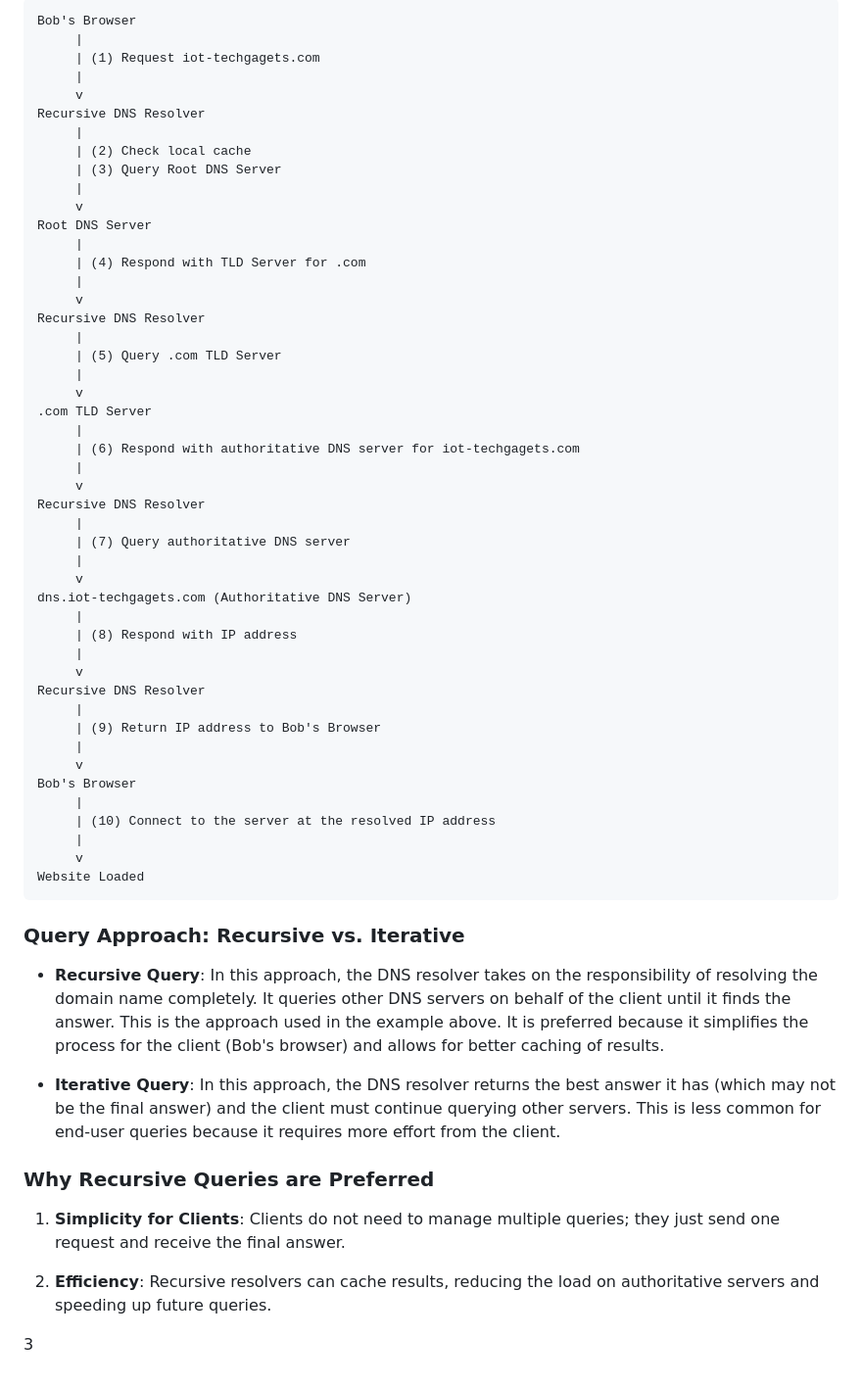
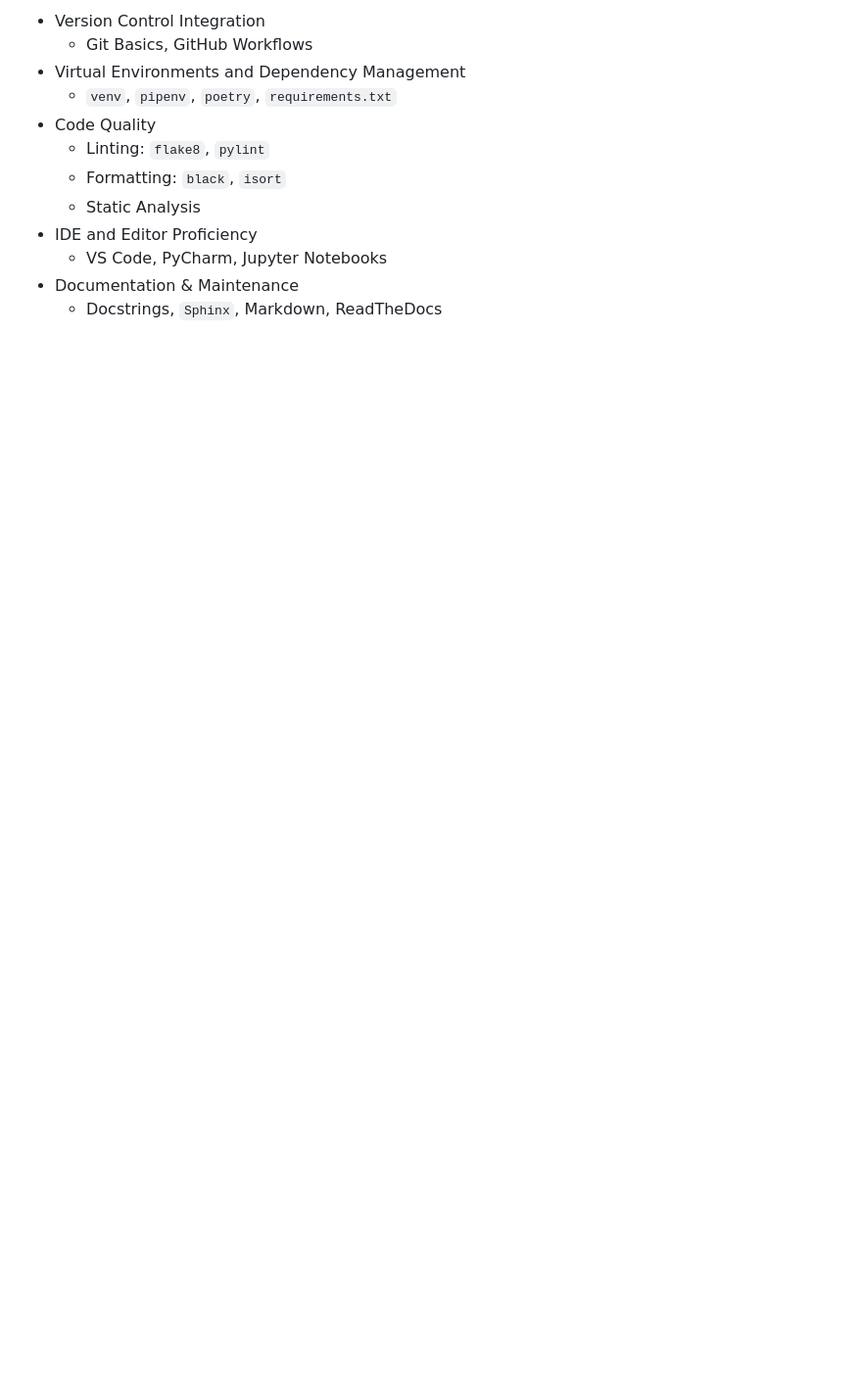
Before and after one commit to fahim-5/Python-Tutorials, a Markdown page: README.md, the part around one of its changes. Shown at 98% size. GitHub-like rendering; blank space fills up the shorter version.

````diff
--- a/README.md
+++ b/README.md
@@ -39,63 +102,12 @@ When Bob wants to access `iot-techgagets.com`, his browser needs to resolve the
-```plaintext
-Bob's Browser
-     |
-     | (1) Request iot-techgagets.com
-     |
-     v
-Recursive DNS Resolver
-     |
-     | (2) Check local cache
-     | (3) Query Root DNS Server
-     |
-     v
-Root DNS Server
-     |
-     | (4) Respond with TLD Server for .com
-     |
-     v
-Recursive DNS Resolver
-     |
-     | (5) Query .com TLD Server
-     |
-     v
-.com TLD Server
-     |
-     | (6) Respond with authoritative DNS server for iot-techgagets.com
-     |
-     v
-Recursive DNS Resolver
-     |
-     | (7) Query authoritative DNS server
-     |
-     v
-dns.iot-techgagets.com (Authoritative DNS Server)
-     |
-     | (8) Respond with IP address
-     |
-     v
-Recursive DNS Resolver
-     |
-     | (9) Return IP address to Bob's Browser
-     |
-     v
-Bob's Browser
-     |
-     | (10) Connect to the server at the resolved IP address
-     |
-     v
-Website Loaded
-```
-
-### Query Approach: Recursive vs. Iterative
-
-- **Recursive Query**: In this approach, the DNS resolver takes on the responsibility of resolving the domain name completely. It queries other DNS servers on behalf of the client until it finds the answer. This is the approach used in the example above. It is preferred because it simplifies the process for the client (Bob's browser) and allows for better caching of results.
-
-- **Iterative Query**: In this approach, the DNS resolver returns the best answer it has (which may not be the final answer) and the client must continue querying other servers. This is less common for end-user queries because it requires more effort from the client.
-
-### Why Recursive Queries are Preferred
-
-1. **Simplicity for Clients**: Clients do not need to manage multiple queries; they just send one request and receive the final answer.
-
-2. **Efficiency**: Recursive resolvers can cache results, reducing the load on authoritative servers and speeding up future queries.
-
-3
+- Version Control Integration
+  - Git Basics, GitHub Workflows
+- Virtual Environments and Dependency Management
+  - `venv`, `pipenv`, `poetry`, `requirements.txt`
+- Code Quality
+  - Linting: `flake8`, `pylint`
+  - Formatting: `black`, `isort`
+  - Static Analysis
+- IDE and Editor Proficiency
+  - VS Code, PyCharm, Jupyter Notebooks
+- Documentation & Maintenance
+  - Docstrings, `Sphinx`, Markdown, ReadTheDocs
````
Also changed, not shown: other parts of README.md (+89 -26 lines).
